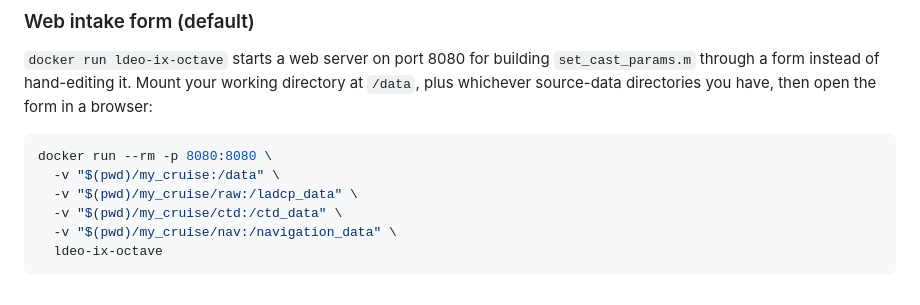
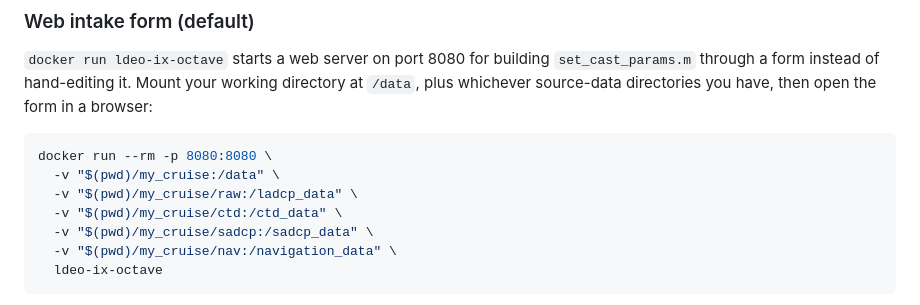
Before and after one commit to botheredbybees/LDEO_IX_Octave, a Markdown page: README.md, the part around the change. Rendered like a GitHub page.

Commit message:
docs: add missing /sadcp_data mount to README's docker run example

````diff
--- a/README.md
+++ b/README.md
@@ -50,6 +50,7 @@ docker run --rm -p 8080:8080 \
   -v "$(pwd)/my_cruise:/data" \
   -v "$(pwd)/my_cruise/raw:/ladcp_data" \
   -v "$(pwd)/my_cruise/ctd:/ctd_data" \
+  -v "$(pwd)/my_cruise/sadcp:/sadcp_data" \
   -v "$(pwd)/my_cruise/nav:/navigation_data" \
   ldeo-ix-octave
 ```
````
